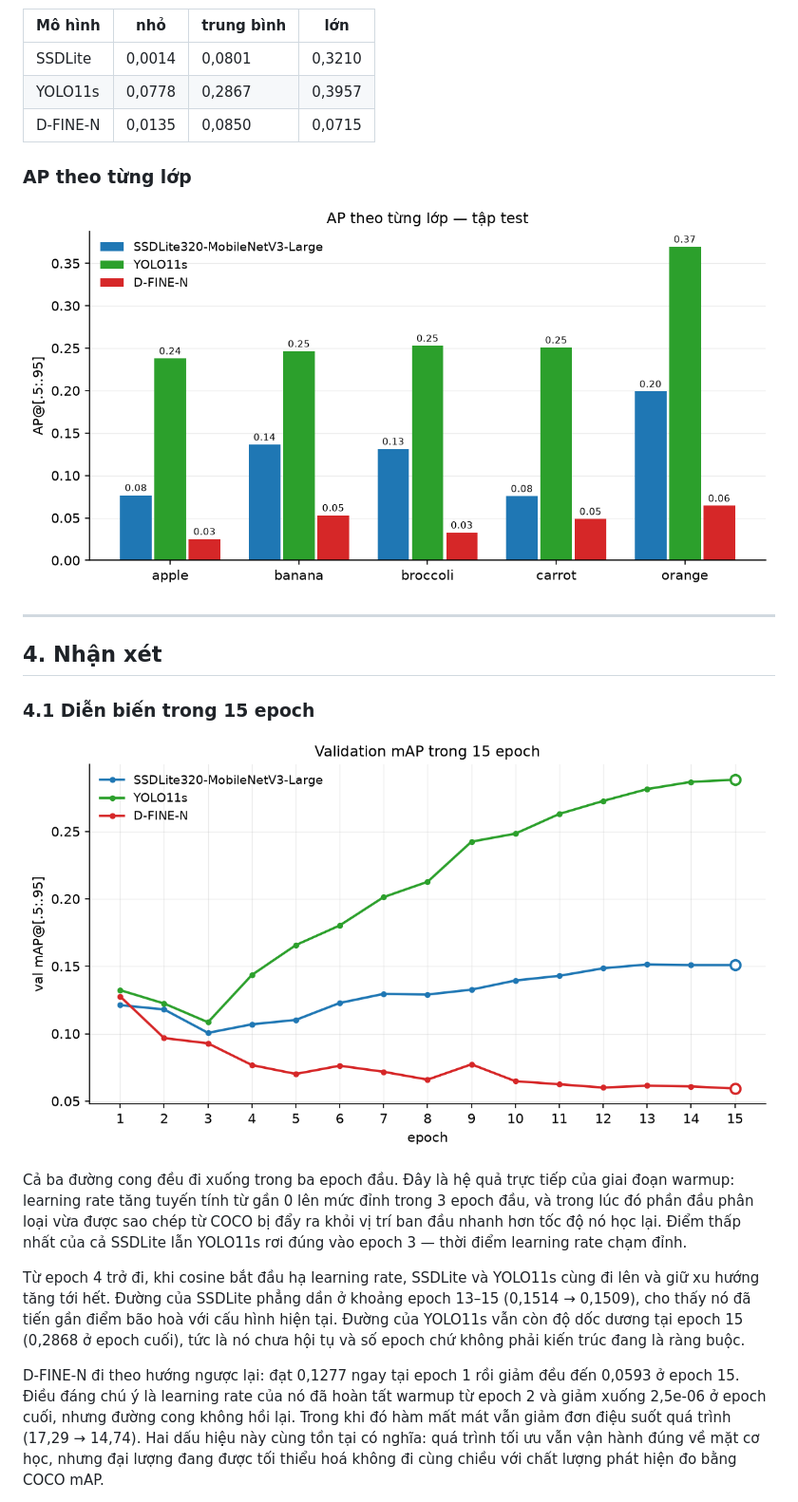
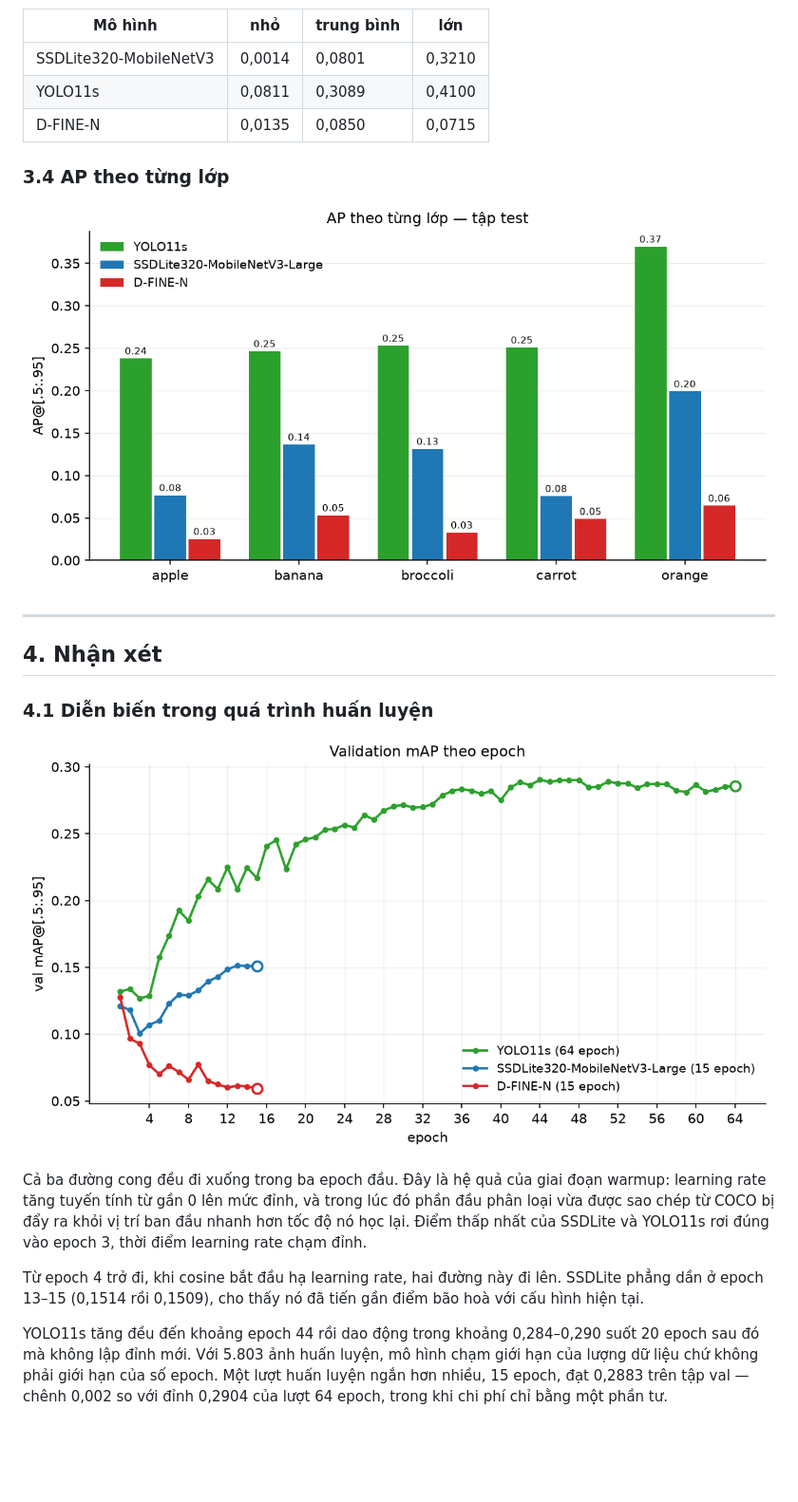
Before and after one commit to KuongB/final-object-detection, a Markdown page: reports/evaluation.md, the part around one of its changes. Shown at 95% size. GitHub-like rendering; pictures changed too: reports/figures/eval_learning_curves.png, reports/figures/eval_per_class_ap.png; blank space fills up the shorter version.

```diff
--- a/reports/evaluation.md
+++ b/reports/evaluation.md
@@ -70,11 +85,11 @@ Số `workers=2` được dùng cho cả ba. Trên Windows, tiến trình nạp
 
 | Mô hình | nhỏ | trung bình | lớn |
 |---|---|---|---|
-| SSDLite | 0,0014 | 0,0801 | 0,3210 |
-| YOLO11s | 0,0778 | 0,2867 | 0,3957 |
+| SSDLite320-MobileNetV3 | 0,0014 | 0,0801 | 0,3210 |
+| YOLO11s | 0,0811 | 0,3089 | 0,4100 |
 | D-FINE-N | 0,0135 | 0,0850 | 0,0715 |
 
-### AP theo từng lớp
+### 3.4 AP theo từng lớp
 
 ![AP theo từng lớp](figures/eval_per_class_ap.png)
 
@@ -82,13 +97,13 @@ Số `workers=2` được dùng cho cả ba. Trên Windows, tiến trình nạp
 
 ## 4. Nhận xét
 
-### 4.1 Diễn biến trong 15 epoch
+### 4.1 Diễn biến trong quá trình huấn luyện
 
 ![Đường cong validation mAP](figures/eval_learning_curves.png)
 
-Cả ba đường cong đều đi xuống trong ba epoch đầu. Đây là hệ quả trực tiếp của giai đoạn warmup: learning rate tăng tuyến tính từ gần 0 lên mức đỉnh trong 3 epoch đầu, và trong lúc đó phần đầu phân loại vừa được sao chép từ COCO bị đẩy ra khỏi vị trí ban đầu nhanh hơn tốc độ nó học lại. Điểm thấp nhất của cả SSDLite lẫn YOLO11s rơi đúng vào epoch 3 — thời điểm learning rate chạm đỉnh.
+Cả ba đường cong đều đi xuống trong ba epoch đầu. Đây là hệ quả của giai đoạn warmup: learning rate tăng tuyến tính từ gần 0 lên mức đỉnh, và trong lúc đó phần đầu phân loại vừa được sao chép từ COCO bị đẩy ra khỏi vị trí ban đầu nhanh hơn tốc độ nó học lại. Điểm thấp nhất của SSDLite và YOLO11s rơi đúng vào epoch 3, thời điểm learning rate chạm đỉnh.
 
-Từ epoch 4 trở đi, khi cosine bắt đầu hạ learning rate, SSDLite và YOLO11s cùng đi lên và giữ xu hướng tăng tới hết. Đường của SSDLite phẳng dần ở khoảng epoch 13–15 (0,1514 → 0,1509), cho thấy nó đã tiến gần điểm bão hoà với cấu hình hiện tại. Đường của YOLO11s vẫn còn độ dốc dương tại epoch 15 (0,2868 ở epoch cuối), tức là nó chưa hội tụ và số epoch chứ không phải kiến trúc đang là ràng buộc.
+Từ epoch 4 trở đi, khi cosine bắt đầu hạ learning rate, hai đường này đi lên. SSDLite phẳng dần ở epoch 13–15 (0,1514 rồi 0,1509), cho thấy nó đã tiến gần điểm bão hoà với cấu hình hiện tại.
 
-D-FINE-N đi theo hướng ngược lại: đạt 0,1277 ngay tại epoch 1 rồi giảm đều đến 0,0593 ở epoch 15. Điều đáng chú ý là learning rate của nó đã hoàn tất warmup từ epoch 2 và giảm xuống 2,5e-06 ở epoch cuối, nhưng đường cong không hồi lại. Trong khi đó hàm mất mát vẫn giảm đơn điệu suốt quá trình (17,29 → 14,74). Hai dấu hiệu này cùng tồn tại có nghĩa: quá trình tối ưu vẫn vận hành đúng về mặt cơ học, nhưng đại lượng đang được tối thiểu hoá không đi cùng chiều với chất lượng phát hiện đo bằng COCO mAP.
+YOLO11s tăng đều đến khoảng epoch 44 rồi dao động trong khoảng 0,284–0,290 suốt 20 epoch sau đó mà không lập đỉnh mới. Với 5.803 ảnh huấn luyện, mô hình chạm giới hạn của lượng dữ liệu chứ không phải giới hạn của số epoch. Một lượt huấn luyện ngắn hơn nhiều, 15 epoch, đạt 0,2883 trên tập val — chênh 0,002 so với đỉnh 0,2904 của lượt 64 epoch, trong khi chi phí chỉ bằng một phần tư.
 
```
Also changed, not shown: other parts of reports/evaluation.md (+71 -37 lines), 4 other files.
